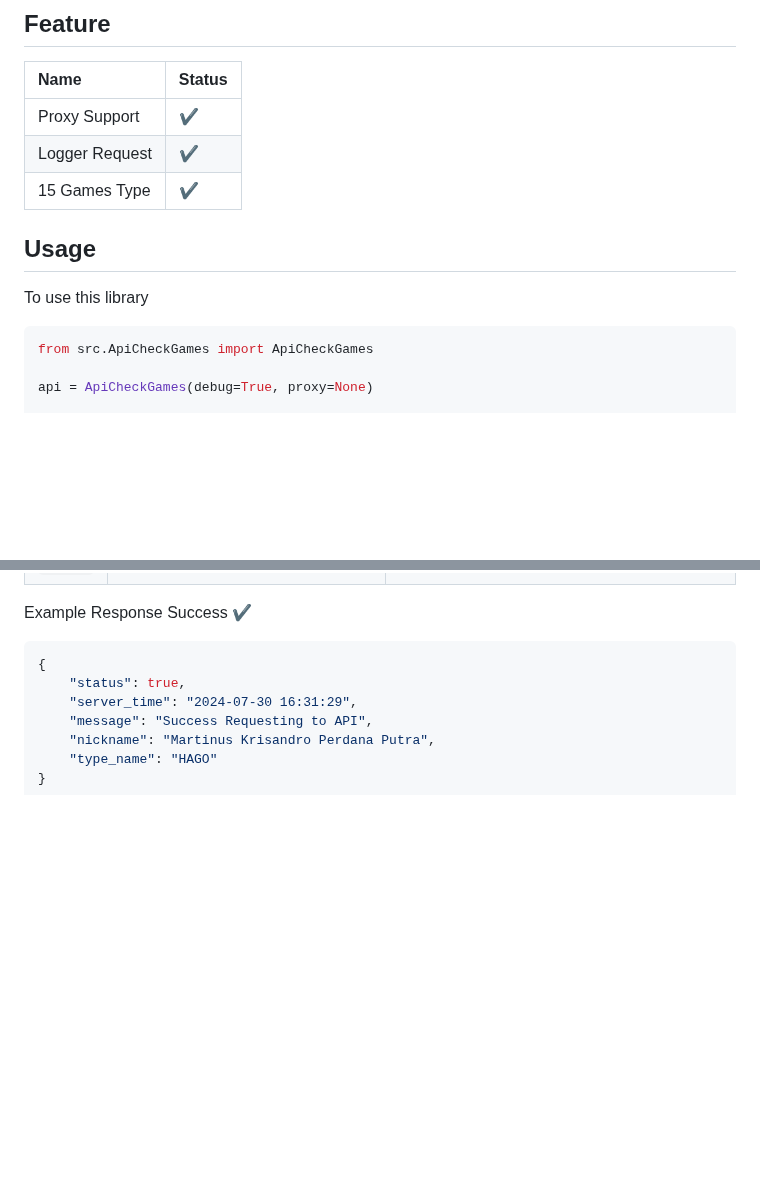
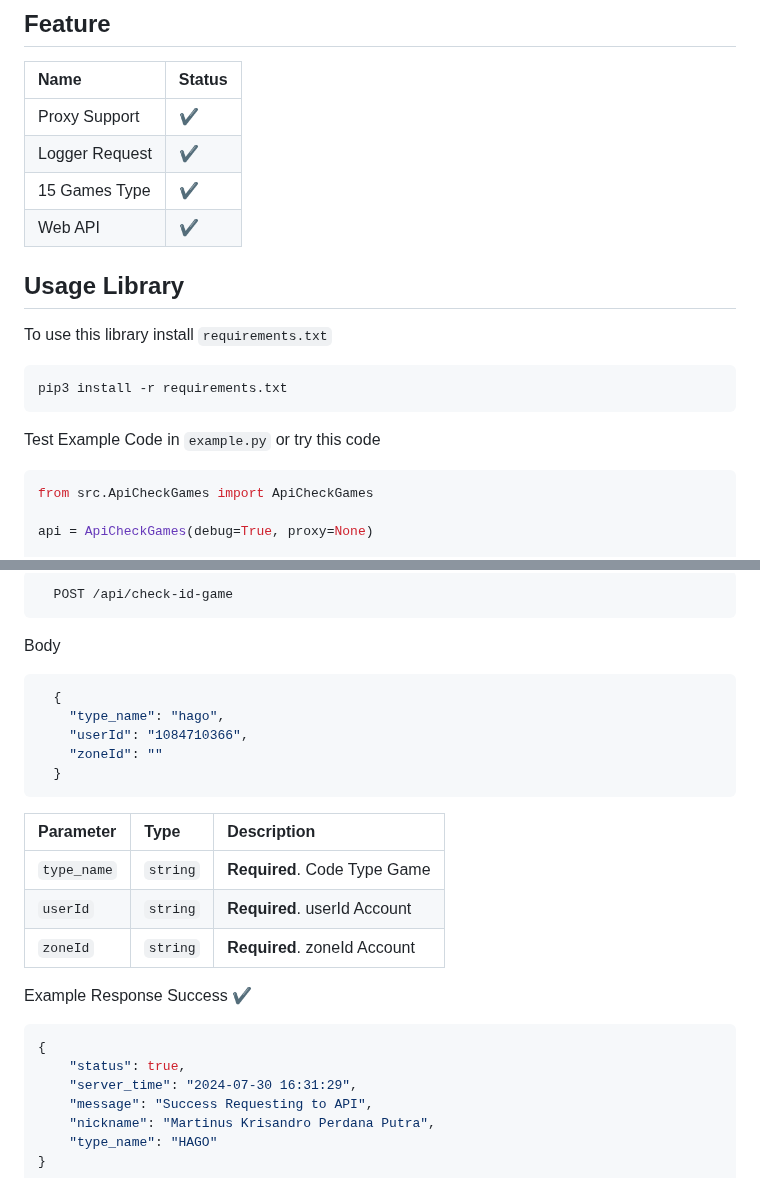
Before and after one commit to sandrocods/api-cek-id-game, a Markdown page: README.md, 2 parts joined by grey strips. Rendered like a GitHub page; blank space fills up the shorter version.

````diff
--- a/README.md
+++ b/README.md
@@ -13,14 +13,18 @@ A Python library designed to make it easier for game developers, data analysts,
 | Proxy Support | ✔ |
 | Logger Request | ✔ |
 | 15 Games Type | ✔ |
+| Web API | ✔ |
 
 
 
 
-## Usage
+## Usage Library
 
-To use this library
-
+To use this library install `requirements.txt`
+```bash
+pip3 install -r requirements.txt
+```
+Test Example Code in `example.py` or try this code
 ```python3
 from src.ApiCheckGames import ApiCheckGames
 
@@ -44,3 +134,21 @@ Available parameters
+```http
+  POST /api/check-id-game
+```
+
+Body
+```json
+  {
+ 	"type_name": "hago",
+ 	"userId": "1084710366",
+ 	"zoneId": ""
+  }
+```
+
+| Parameter | Type     | Description                |
+| :-------- | :------- | :------------------------- |
+| `type_name` | `string` | **Required**. Code Type Game |
+| `userId` | `string` | **Required**. userId Account |
+| `zoneId` | `string` | **Required**. zoneId Account |
 
 Example Response Success ✔
 ```json
````
Also changed, not shown: other parts of README.md (+86 -0 lines).
